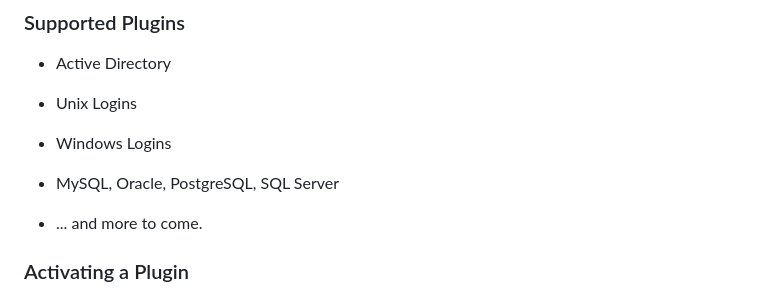
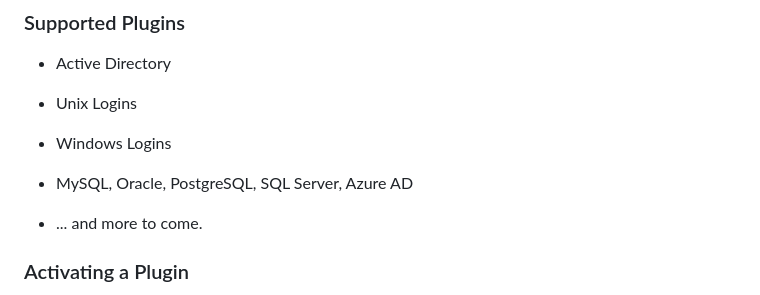
Before and after one commit to Keeper-Security/Commander, a Markdown page: keepercommander/plugins/README.md, the part around the change. Rendered like a GitHub page.

Commit message:
- New Azure AD plugin - Updated algorithm to generate cryptographically secure random password for plugins

```diff
--- a/keepercommander/plugins/README.md
+++ b/keepercommander/plugins/README.md
@@ -13,7 +13,7 @@ Using Commander to rotate passwords, combined with the flexibility of Keeper's s
 
 * Windows Logins
 
-* MySQL, Oracle, PostgreSQL, SQL Server
+* MySQL, Oracle, PostgreSQL, SQL Server, Azure AD
 
 * ... and more to come.
 
```
Also changed, not shown: keepercommander/images/plugin_azure_ad_pwd1.jpg (added), 4 other files.
